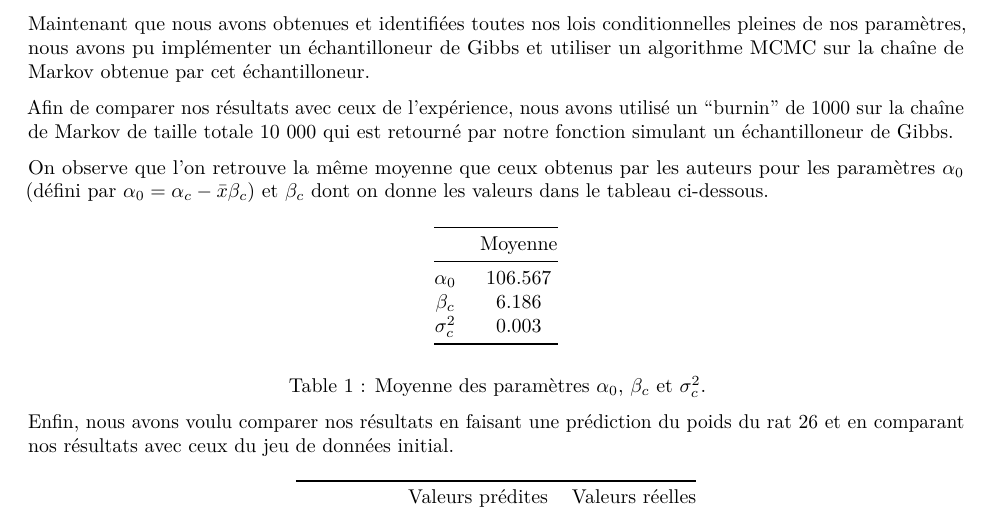
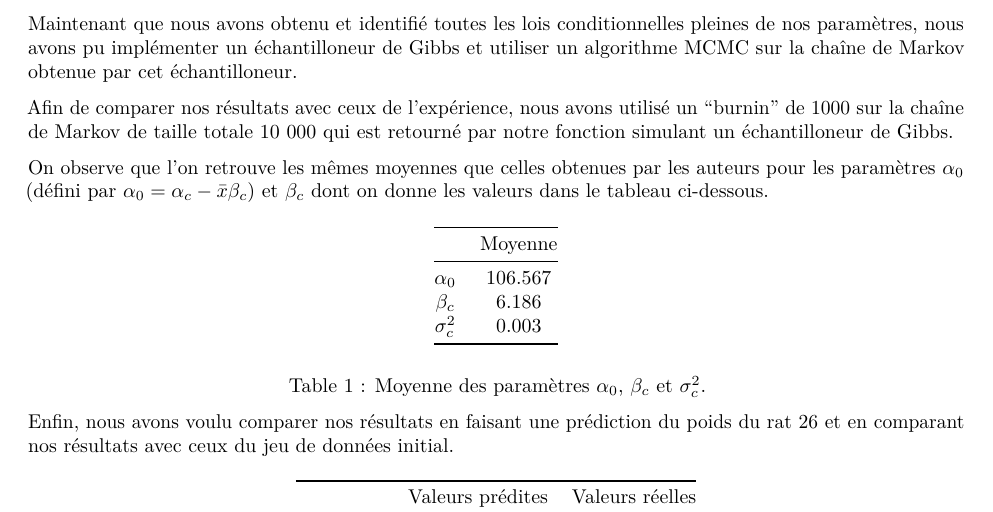
Before and after one commit to VincentGuitteny/Rats-a-normal-hierarchical-model, an R Markdown document (Rats : A normal hierarchical model.Rmd): part of page 6 of 9, cut so that both start at the same text. Rendered offline with R 4.5, knitr and Pandoc, then LaTeX, with nearby package versions; code that draws random numbers runs with fixed seeds of ours.

Commit message:
Update Rats : A normal hierarchical model.Rmd

```diff
--- a/Rats : A normal hierarchical model.Rmd
+++ b/Rats : A normal hierarchical model.Rmd
@@ -254,11 +254,11 @@ Ainsi, on identifie une loi inverse gamma :
 
 # Implémentation et résultats
 
-Maintenant que nous avons obtenues et identifiées toutes nos lois conditionnelles pleines de nos paramètres, nous avons pu implémenter un échantilloneur de Gibbs et utiliser un algorithme MCMC sur la chaîne de Markov obtenue par cet échantilloneur.
+Maintenant que nous avons obtenu et identifié toutes les lois conditionnelles pleines de nos paramètres, nous avons pu implémenter un échantilloneur de Gibbs et utiliser un algorithme MCMC sur la chaîne de Markov obtenue par cet échantilloneur.
 
 Afin de comparer nos résultats avec ceux de l'expérience, nous avons utilisé un "burnin" de 1000 sur la chaîne de Markov de taille totale 10 000 qui est retourné par notre fonction simulant un échantilloneur de Gibbs.
 
-On observe que l'on retrouve la même moyenne que ceux obtenus par les auteurs pour les paramètres $\alpha_0$ (défini par $\alpha_0 = \alpha_c - \bar{x}\beta_c$) et $\beta_c$ dont on donne les valeurs dans le tableau ci-dessous.
+On observe que l'on retrouve les mêmes moyennes que celles obtenues par les auteurs pour les paramètres $\alpha_0$ (défini par $\alpha_0 = \alpha_c - \bar{x}\beta_c$) et $\beta_c$ dont on donne les valeurs dans le tableau ci-dessous.
 
 | |Moyenne|
 |:---:|:---:|
```
